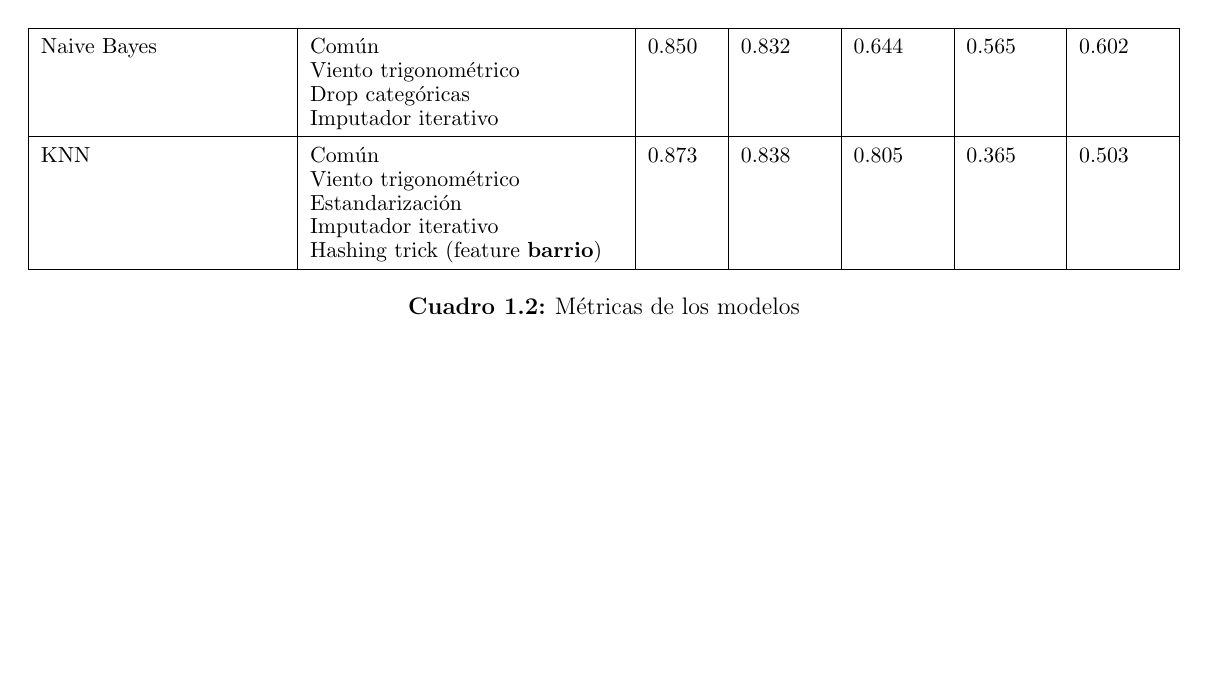
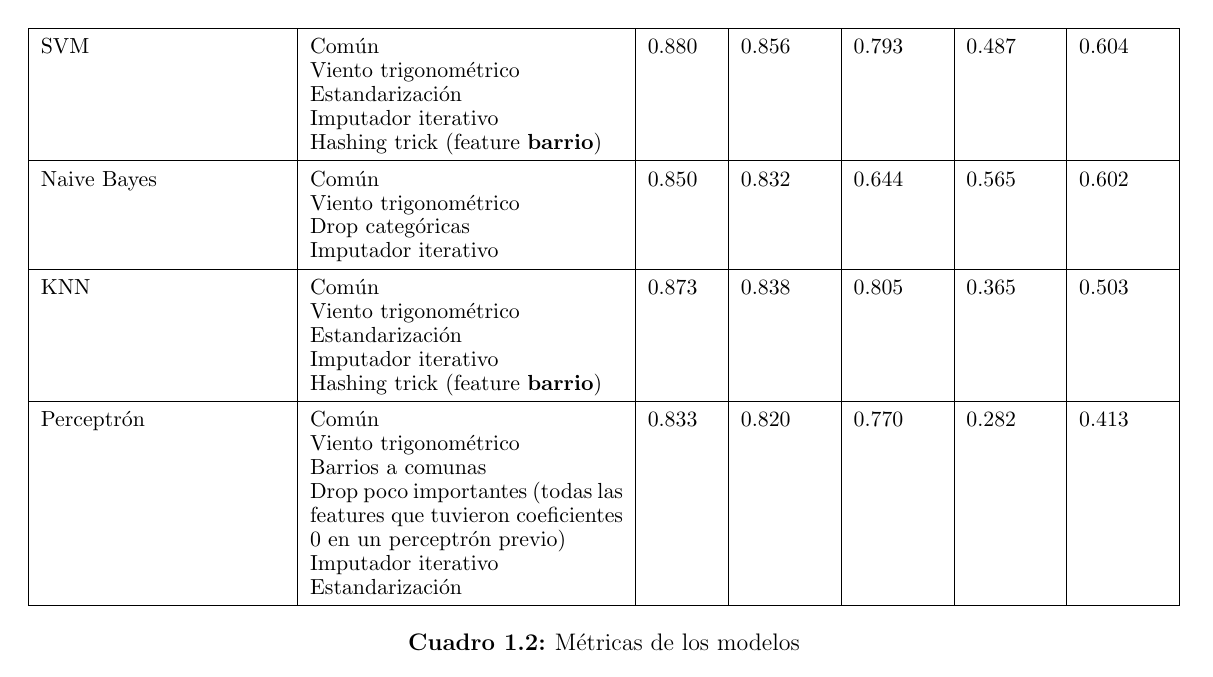
Before and after one commit to fdelu/orga-de-datos, a LaTeX document (parte_2/informe/main.tex, which reads parte_2/informe/plantilla_metricas.tex): page 4 of 4. Compiled offline with pdfLaTeX.

Commit message:
perceptron terminado

```diff
--- a/parte_2/informe/plantilla_metricas.tex
+++ b/parte_2/informe/plantilla_metricas.tex
@@ -65,5 +65,18 @@ Hashing trick (feature \textbf{barrio}) &
 0.365 &
 0.503 \\
 \hline
+Perceptrón &
+Común \newline
+Viento trigonométrico \newline
+Barrios a comunas \newline
+Drop poco importantes (todas las features que tuvieron coeficientes 0 en un perceptrón previo) \newline
+Imputador iterativo \newline
+Estandarización &
+0.833 &
+0.820 &
+0.770 &
+0.282 &
+0.413 \\
+\hline
 \caption{Métricas de los modelos} \\
 \end{longtable}
```
Also changed, not shown: parte_2/informe/plantilla_preprocesamientos.tex (+4 -0 lines), 3 other files.
